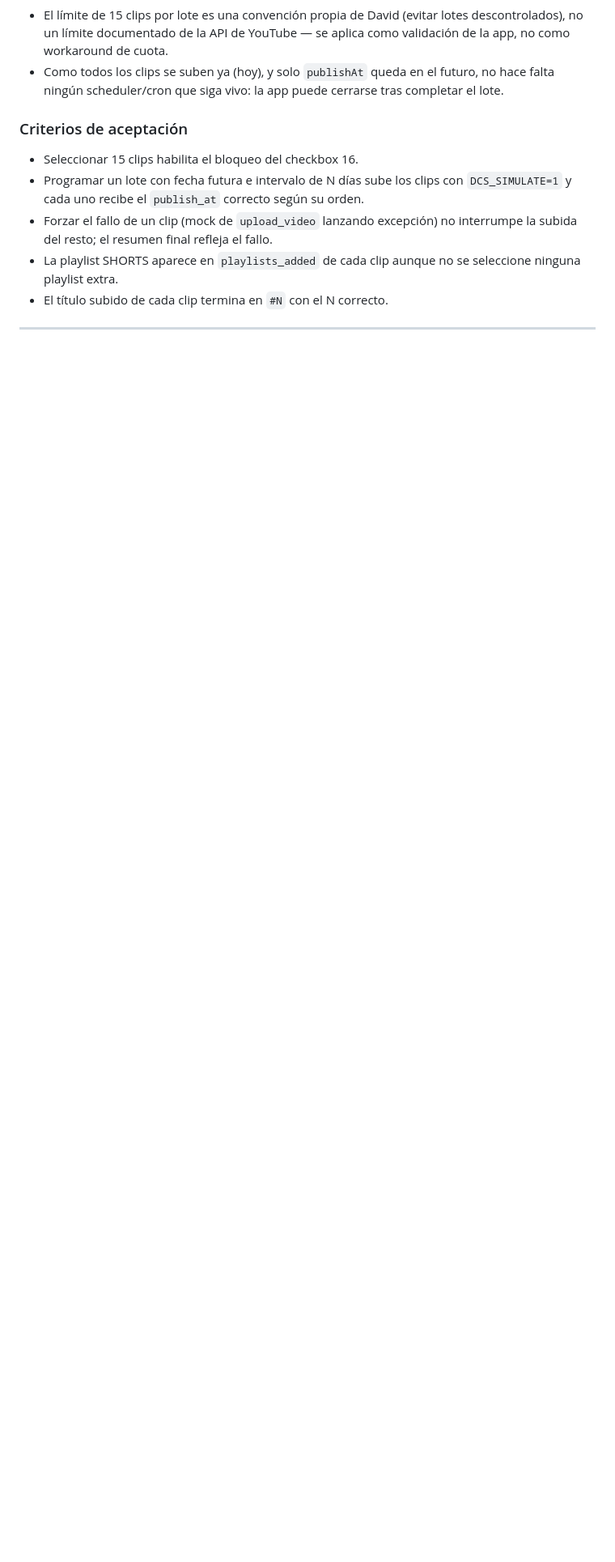
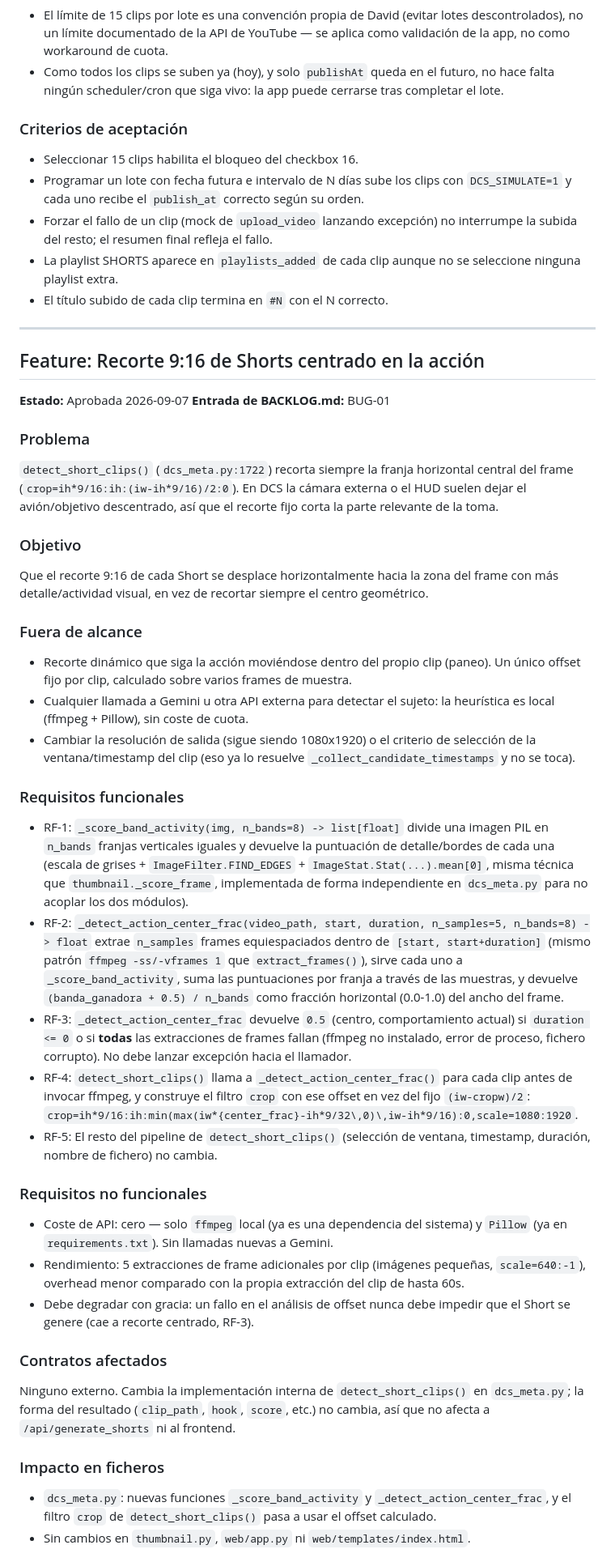
Before and after one commit to DSantamaria18/DCS-Video-Manager, a Markdown page: SPEC.md, the part around one of its changes. Shown at 81% size. GitHub-like rendering; blank space fills up the shorter version.

Commit message:
docs(SPEC): añade feature de recorte 9:16 centrado en la acción (BUG-01)
Especifica _score_band_activity y _detect_action_center_frac:
heurística de detalle/bordes con Pillow (sin coste de API) para
desplazar el offset X del crop de Shorts hacia la zona con más
actividad visual, con fallback al recorte centrado actual. Aprobada
por David.

```diff
--- a/SPEC.md
+++ b/SPEC.md
@@ -181,3 +181,63 @@ Ninguna nueva. Reutiliza YouTube Data API v3 (ya integrada) y OAuth2 ya configur
 
 ---
 
+## Feature: Recorte 9:16 de Shorts centrado en la acción
+
+**Estado:** Aprobada 2026-09-07
+**Entrada de BACKLOG.md:** BUG-01
+
+### Problema
+`detect_short_clips()` (`dcs_meta.py:1722`) recorta siempre la franja horizontal central del
+frame (`crop=ih*9/16:ih:(iw-ih*9/16)/2:0`). En DCS la cámara externa o el HUD suelen dejar el
+avión/objetivo descentrado, así que el recorte fijo corta la parte relevante de la toma.
+
+### Objetivo
+Que el recorte 9:16 de cada Short se desplace horizontalmente hacia la zona del frame con más
+detalle/actividad visual, en vez de recortar siempre el centro geométrico.
+
+### Fuera de alcance
+- Recorte dinámico que siga la acción moviéndose dentro del propio clip (paneo). Un único offset
+  fijo por clip, calculado sobre varios frames de muestra.
+- Cualquier llamada a Gemini u otra API externa para detectar el sujeto: la heurística es local
+  (ffmpeg + Pillow), sin coste de cuota.
+- Cambiar la resolución de salida (sigue siendo 1080x1920) o el criterio de selección de la
+  ventana/timestamp del clip (eso ya lo resuelve `_collect_candidate_timestamps` y no se toca).
+
+### Requisitos funcionales
+- RF-1: `_score_band_activity(img, n_bands=8) -> list[float]` divide una imagen PIL en
+  `n_bands` franjas verticales iguales y devuelve la puntuación de detalle/bordes de cada una
+  (escala de grises + `ImageFilter.FIND_EDGES` + `ImageStat.Stat(...).mean[0]`, misma técnica
+  que `thumbnail._score_frame`, implementada de forma independiente en `dcs_meta.py` para no
+  acoplar los dos módulos).
+- RF-2: `_detect_action_center_frac(video_path, start, duration, n_samples=5, n_bands=8) -> float`
+  extrae `n_samples` frames equiespaciados dentro de `[start, start+duration]` (mismo patrón
+  `ffmpeg -ss/-vframes 1` que `extract_frames()`), sirve cada uno a `_score_band_activity`,
+  suma las puntuaciones por franja a través de las muestras, y devuelve `(banda_ganadora + 0.5) / n_bands`
+  como fracción horizontal (0.0-1.0) del ancho del frame.
+- RF-3: `_detect_action_center_frac` devuelve `0.5` (centro, comportamiento actual) si
+  `duration <= 0` o si **todas** las extracciones de frames fallan (ffmpeg no instalado, error de
+  proceso, fichero corrupto). No debe lanzar excepción hacia el llamador.
+- RF-4: `detect_short_clips()` llama a `_detect_action_center_frac()` para cada clip antes de
+  invocar ffmpeg, y construye el filtro `crop` con ese offset en vez del fijo `(iw-cropw)/2`:
+  `crop=ih*9/16:ih:min(max(iw*{center_frac}-ih*9/32\,0)\,iw-ih*9/16):0,scale=1080:1920`.
+- RF-5: El resto del pipeline de `detect_short_clips()` (selección de ventana, timestamp,
+  duración, nombre de fichero) no cambia.
+
+### Requisitos no funcionales
+- Coste de API: cero — solo `ffmpeg` local (ya es una dependencia del sistema) y `Pillow` (ya en
+  `requirements.txt`). Sin llamadas nuevas a Gemini.
+- Rendimiento: 5 extracciones de frame adicionales por clip (imágenes pequeñas, `scale=640:-1`),
+  overhead menor comparado con la propia extracción del clip de hasta 60s.
+- Debe degradar con gracia: un fallo en el análisis de offset nunca debe impedir que el Short se
+  genere (cae a recorte centrado, RF-3).
+
+### Contratos afectados
+Ninguno externo. Cambia la implementación interna de `detect_short_clips()` en `dcs_meta.py`; la
+forma del resultado (`clip_path`, `hook`, `score`, etc.) no cambia, así que no afecta a
+`/api/generate_shorts` ni al frontend.
+
+### Impacto en ficheros
+- `dcs_meta.py`: nuevas funciones `_score_band_activity` y `_detect_action_center_frac`, y el
+  filtro `crop` de `detect_short_clips()` pasa a usar el offset calculado.
+- Sin cambios en `thumbnail.py`, `web/app.py` ni `web/templates/index.html`.
+
```
Also changed, not shown: other parts of SPEC.md (+29 -0 lines), BACKLOG.md (+1 -3 lines).
